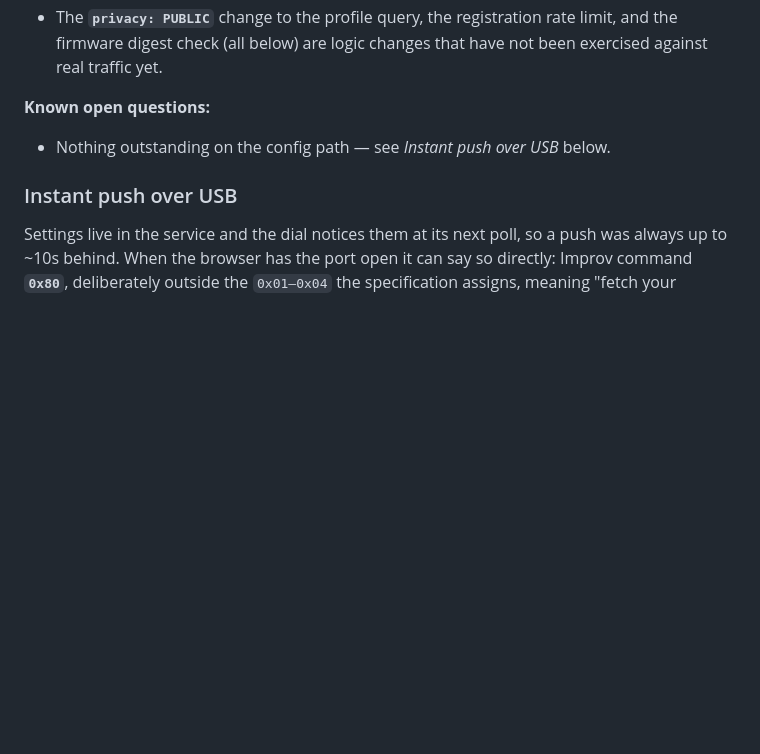
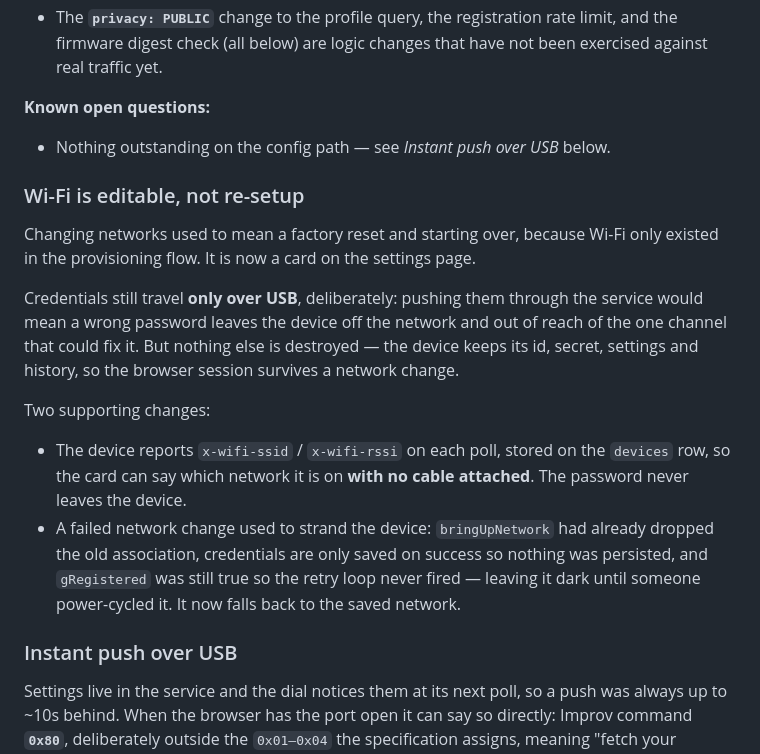
Before and after one commit to SuntzuDragon/rotary-screen-customization, a Markdown page: docs/context.md, the part around the change. Drawn GitHub-style; blank space fills up the shorter version.

Commit message:
Note the Wi-Fi editing path in the context doc

```diff
--- a/docs/context.md
+++ b/docs/context.md
@@ -268,6 +268,28 @@ and the entropy fix below are both unreleased. Tag a `v0.2.8` to ship them.
 
 - Nothing outstanding on the config path — see *Instant push over USB* below.
 
+### Wi-Fi is editable, not re-setup
+
+Changing networks used to mean a factory reset and starting over, because Wi-Fi
+only existed in the provisioning flow. It is now a card on the settings page.
+
+Credentials still travel **only over USB**, deliberately: pushing them through
+the service would mean a wrong password leaves the device off the network and
+out of reach of the one channel that could fix it. But nothing else is
+destroyed — the device keeps its id, secret, settings and history, so the
+browser session survives a network change.
+
+Two supporting changes:
+
+- The device reports `x-wifi-ssid` / `x-wifi-rssi` on each poll, stored on the
+  `devices` row, so the card can say which network it is on **with no cable
+  attached**. The password never leaves the device.
+- A failed network change used to strand the device: `bringUpNetwork` had
+  already dropped the old association, credentials are only saved on success so
+  nothing was persisted, and `gRegistered` was still true so the retry loop
+  never fired — leaving it dark until someone power-cycled it. It now falls
+  back to the saved network.
+
 ### Instant push over USB
 
 Settings live in the service and the dial notices them at its next poll, so a
```
